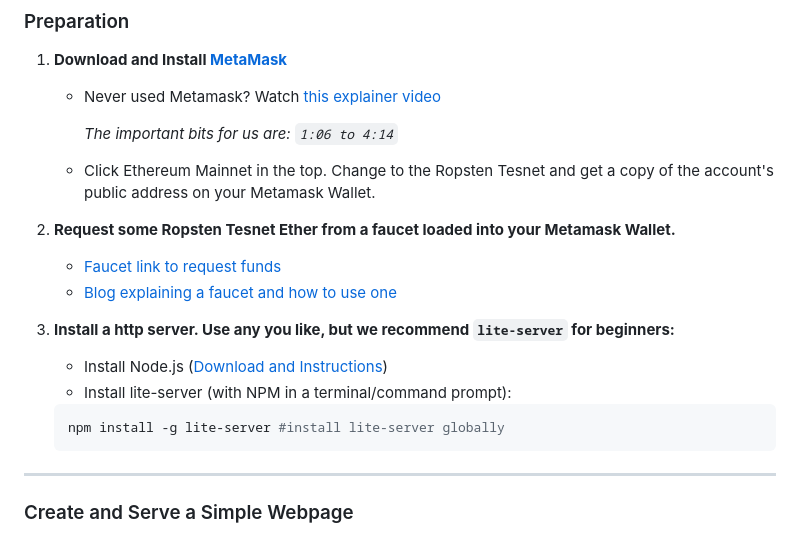
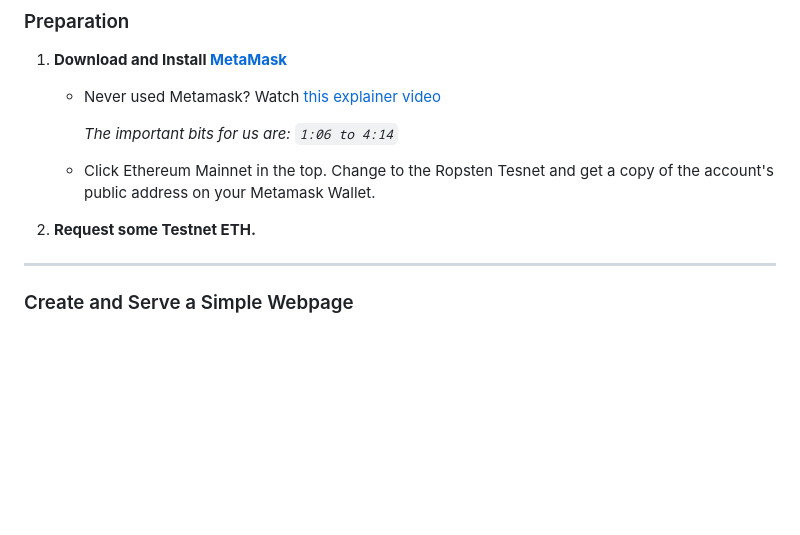
Before and after one commit to Blockchain-RCOEM-Chapter/Basic-Dapp, a Markdown page: daap/README.md, the part around one of its changes. GitHub-like rendering; blank space fills up the shorter version.

````diff
--- a/daap/README.md
+++ b/daap/README.md
@@ -21,19 +21,8 @@ By the end of this tutorial you will be able to create a simple HTML front end w
 
    - Click Ethereum Mainnet in the top. Change to the Ropsten Tesnet and get a copy of the account's public address on your Metamask Wallet.
 
-2. **Request some Ropsten Tesnet Ether from a faucet loaded into your Metamask Wallet.**
+2. **Request some Testnet ETH.**
 
-   - [Faucet link to request funds](https://faucet.egorfine.com/)
-   - [Blog explaining a faucet and how to use one](https://blog.b9lab.com/when-we-first-built-our-faucet-we-deployed-it-on-the-morden-testnet-70bfbf4e317e)
-
-3. **Install a http server. Use any you like, but we recommend `lite-server` for beginners:**
-
-   - Install Node.js ([Download and Instructions](https://nodejs.org/en/download/))
-   - Install lite-server (with NPM in a terminal/command prompt):
-
-   ```bash
-   npm install -g lite-server #install lite-server globally
-   ```
 
 ---
 
````
Also changed, not shown: other parts of daap/README.md (+3 -52 lines).
